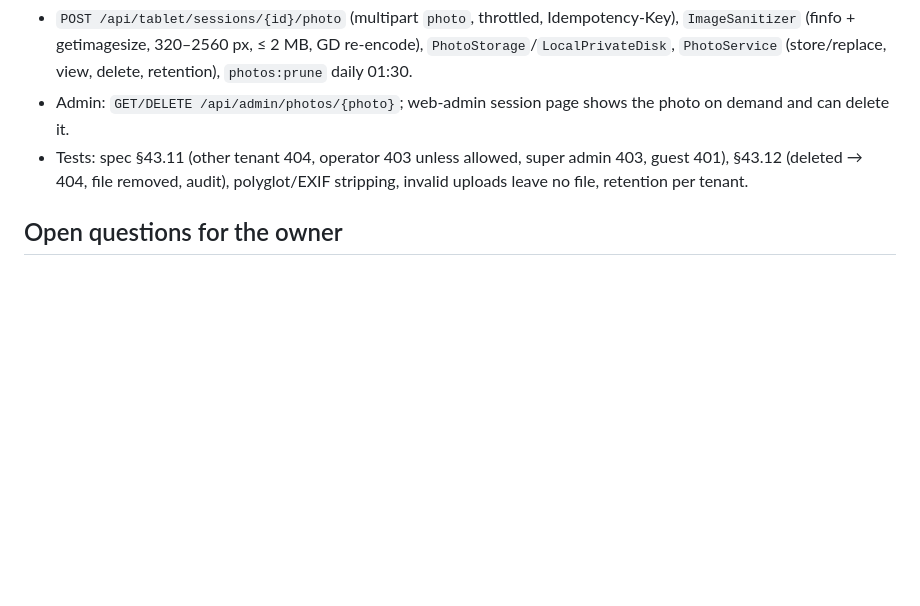
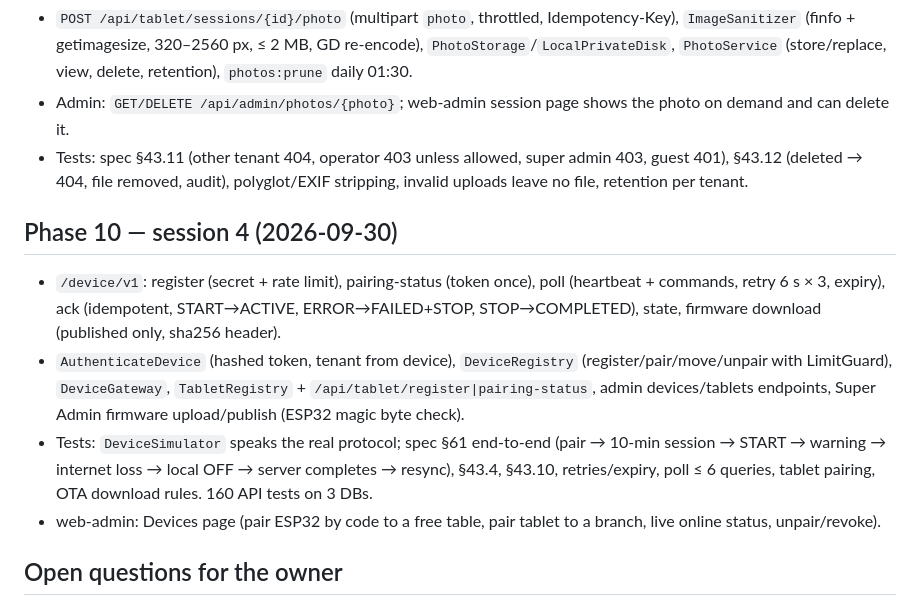
Before and after one commit to unutilmastam/BILYART, a Markdown page: docs/PROGRESS.md, the part around the change. GitHub-like rendering; blank space fills up the shorter version.

Commit message:
docs: phase 10 device service
Co-Authored-By: Claude Opus 5.5 <noreply@anthropic.com>
Claude-Session: https://claude.ai/code/session_01HvzZgn3GrsoQSWCRmuJnhq

```diff
--- a/docs/PROGRESS.md
+++ b/docs/PROGRESS.md
@@ -64,6 +64,12 @@ Remaining for Phase 1:
 - Admin: `GET/DELETE /api/admin/photos/{photo}`; web-admin session page shows the photo on demand and can delete it.
 - Tests: spec §43.11 (other tenant 404, operator 403 unless allowed, super admin 403, guest 401), §43.12 (deleted → 404, file removed, audit), polyglot/EXIF stripping, invalid uploads leave no file, retention per tenant.
 
+## Phase 10 — session 4 (2026-09-30)
+- `/device/v1`: register (secret + rate limit), pairing-status (token once), poll (heartbeat + commands, retry 6 s × 3, expiry), ack (idempotent, START→ACTIVE, ERROR→FAILED+STOP, STOP→COMPLETED), state, firmware download (published only, sha256 header).
+- `AuthenticateDevice` (hashed token, tenant from device), `DeviceRegistry` (register/pair/move/unpair with LimitGuard), `DeviceGateway`, `TabletRegistry` + `/api/tablet/register|pairing-status`, admin devices/tablets endpoints, Super Admin firmware upload/publish (ESP32 magic byte check).
+- Tests: `DeviceSimulator` speaks the real protocol; spec §61 end-to-end (pair → 10-min session → START → warning → internet loss → local OFF → server completes → resync), §43.4, §43.10, retries/expiry, poll ≤ 6 queries, tablet pairing, OTA download rules. 160 API tests on 3 DBs.
+- web-admin: Devices page (pair ESP32 by code to a free table, pair tablet to a branch, live online status, unpair/revoke).
+
 ## Open questions for the owner
 1. ~~Platform domain~~ → **itcode.uz**. Still open: root domain or a subdomain (e.g. `billiard.itcode.uz`)? Its document root in cPanel → Domains?
 2. ~~First ESP32 flash method~~ → from a computer (owner, 2026-09-30).
```
Also changed, not shown: docs/DEVICE_PROTOCOL.md (+7 -0 lines), docs/ROADMAP.md (+4 -4 lines).
